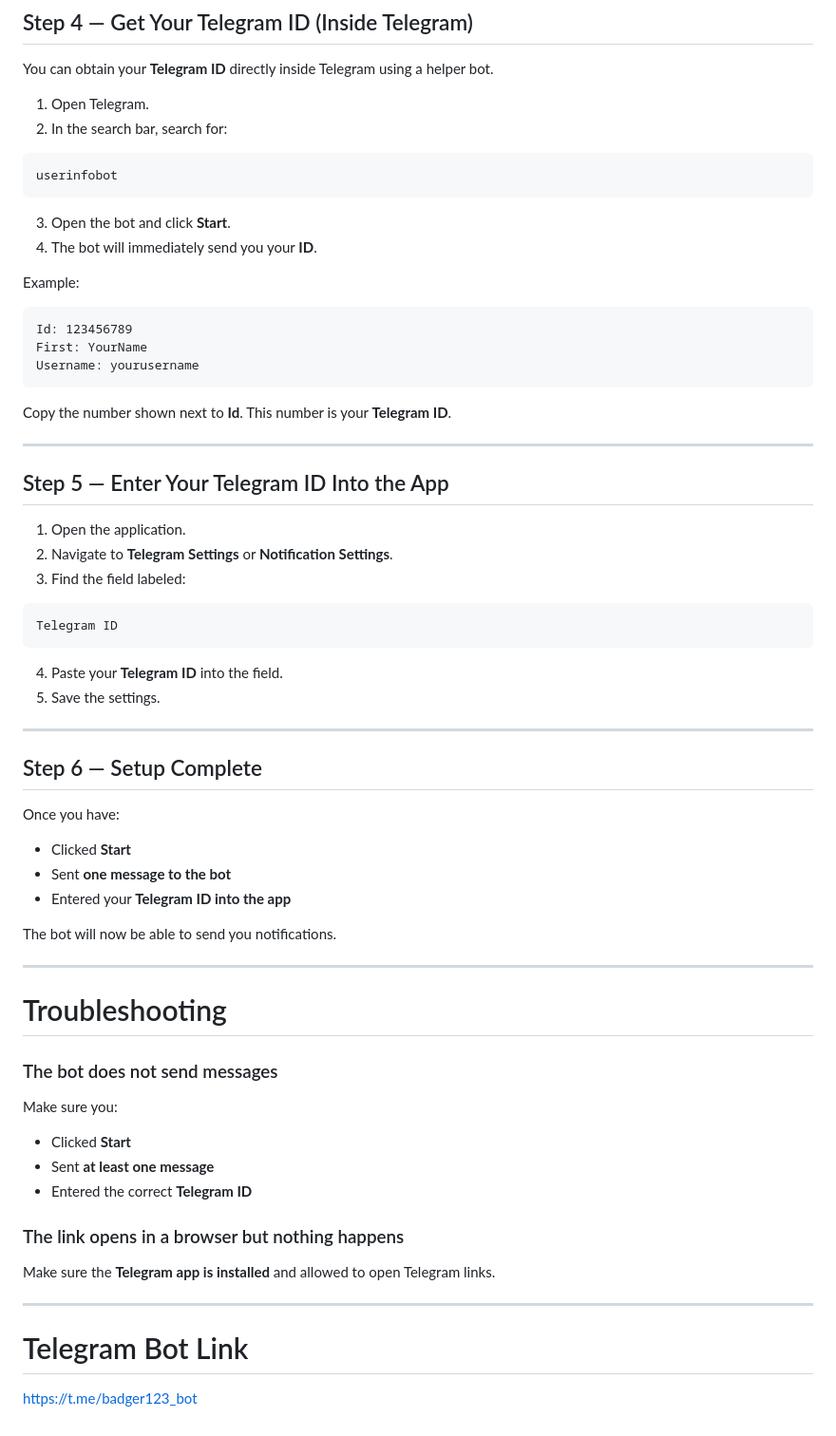
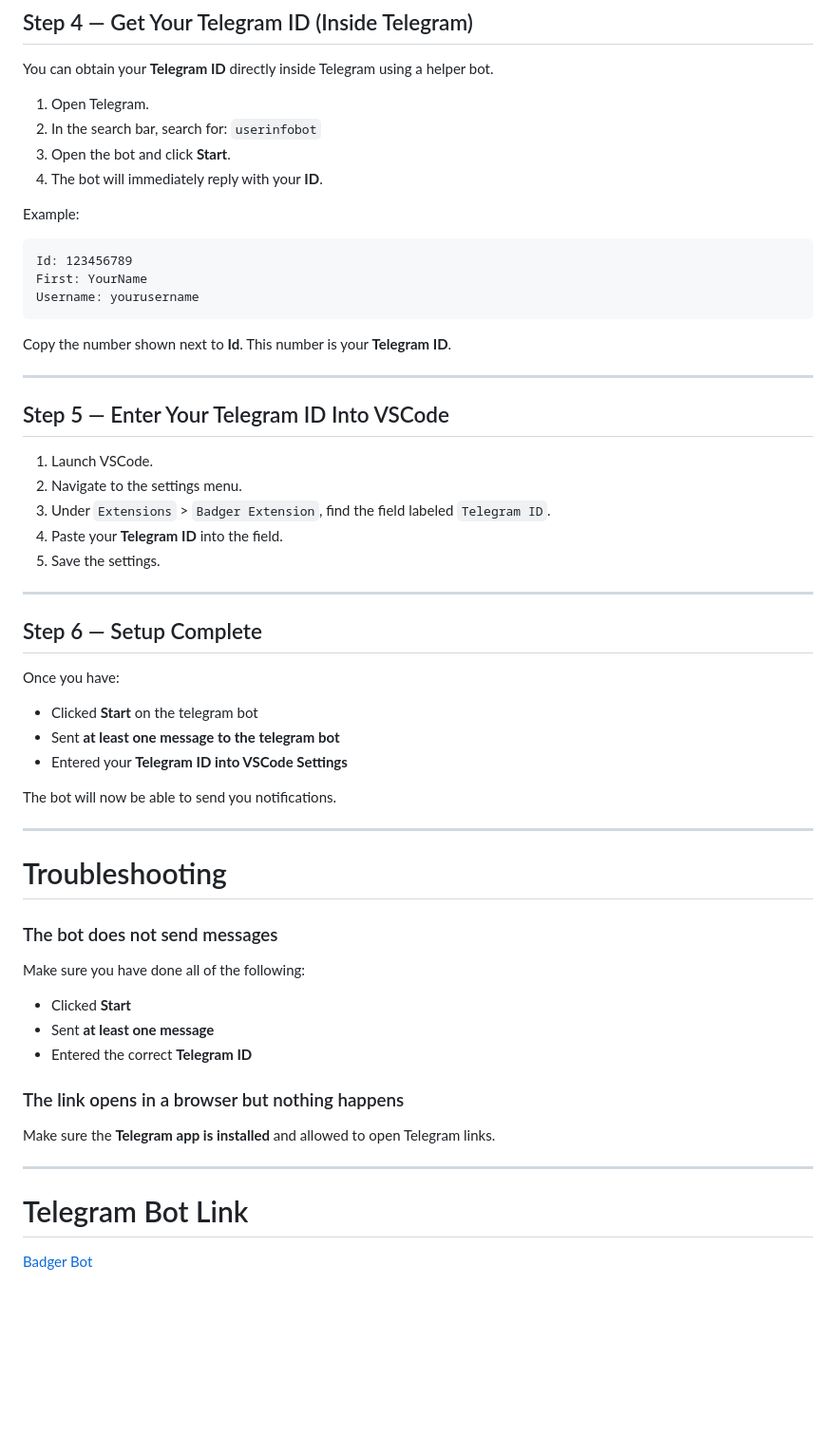
Before and after one commit to A01497850EL/GLCode, a Markdown page: README.md, the part around one of its changes. Shown at 95% size. Rendered like a GitHub page; blank space fills up the shorter version.

````diff
--- a/README.md
+++ b/README.md
@@ -98,14 +97,9 @@ Telegram bots **cannot send messages to users until the user has interacted with
 You can obtain your **Telegram ID** directly inside Telegram using a helper bot.
 
 1. Open Telegram.
-2. In the search bar, search for:
-
-```
-userinfobot
-```
-
+2. In the search bar, search for: `userinfobot`
 3. Open the bot and click **Start**.
-4. The bot will immediately send you your **ID**.
+4. The bot will immediately reply with your **ID**.
 
 Example:
 
@@ -120,16 +114,11 @@ This number is your **Telegram ID**.
 
 ---
 
-## Step 5 — Enter Your Telegram ID Into the App
+## Step 5 — Enter Your Telegram ID Into VSCode
 
-1. Open the application.
-2. Navigate to **Telegram Settings** or **Notification Settings**.
-3. Find the field labeled:
-
-```
-Telegram ID
-```
-
+1. Launch VSCode.
+2. Navigate to the settings menu.
+3. Under `Extensions` > `Badger Extension`, find the field labeled `Telegram ID`.
 4. Paste your **Telegram ID** into the field.
 5. Save the settings.
 
@@ -139,9 +128,9 @@ Telegram ID
 
 Once you have:
 
-- Clicked **Start**
-- Sent **one message to the bot**
-- Entered your **Telegram ID into the app**
+- Clicked **Start** on the telegram bot
+- Sent **at least one message to the telegram bot**
+- Entered your **Telegram ID into VSCode Settings**
 
 The bot will now be able to send you notifications.
 
@@ -151,7 +140,7 @@ The bot will now be able to send you notifications.
 
 ### The bot does not send messages
 
-Make sure you:
+Make sure you have done all of the following:
 
 - Clicked **Start**
 - Sent **at least one message**
@@ -165,4 +154,4 @@ Make sure the **Telegram app is installed** and allowed to open Telegram links.
 
 # Telegram Bot Link
 
-https://t.me/badger123_bot
+[Badger Bot](https://t.me/badger123_bot)
````
Also changed, not shown: other parts of README.md (+15 -16 lines).
